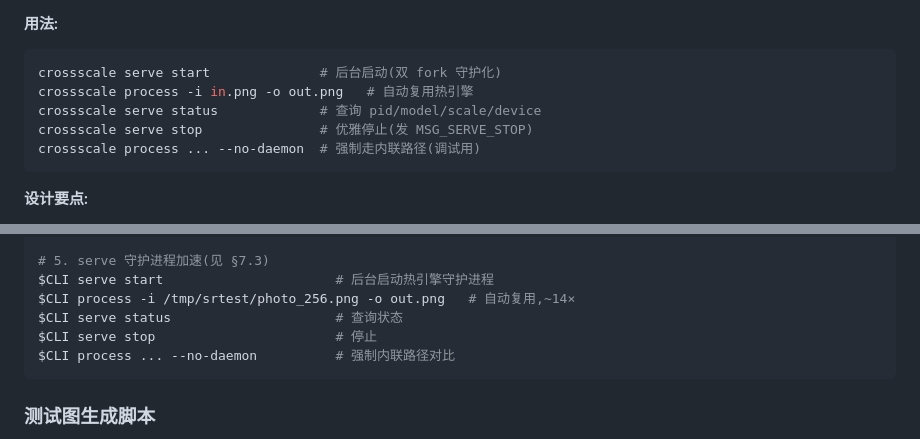
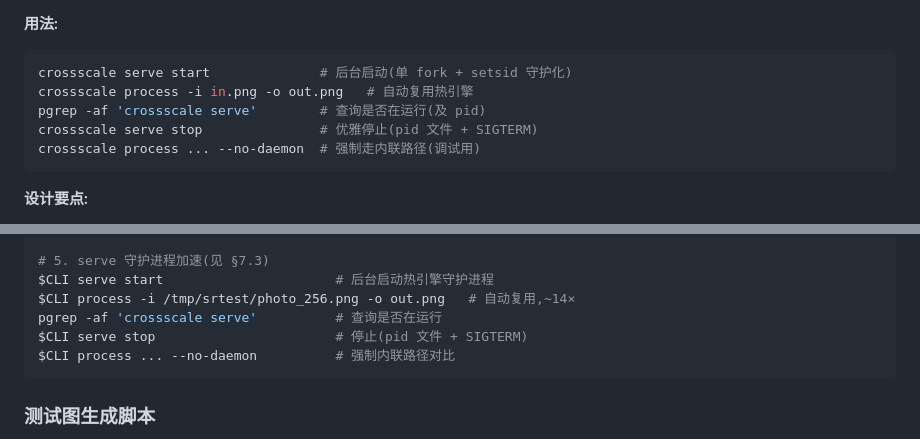
Before and after one commit to xihale/upix, a Markdown page: docs/PERF_REPORT_REAL_IMAGES.md, 2 parts joined by grey strips. GitHub-like rendering.

Commit message:
docs(serve): update usage for simplified lifecycle
- start: 单 fork + setsid(替代双 fork)
- stop: pid 文件 + SIGTERM(替代 MSG_SERVE_STOP)
- 删 serve status 示例(用 pgrep 替代)

````diff
--- a/docs/PERF_REPORT_REAL_IMAGES.md
+++ b/docs/PERF_REPORT_REAL_IMAGES.md
@@ -191,10 +191,10 @@ crossscale process -i in -o out          crossscale serve (后台)
 
 **用法:**
 ```bash
-crossscale serve start              # 后台启动(双 fork 守护化)
+crossscale serve start              # 后台启动(单 fork + setsid 守护化)
 crossscale process -i in.png -o out.png   # 自动复用热引擎
-crossscale serve status             # 查询 pid/model/scale/device
-crossscale serve stop               # 优雅停止(发 MSG_SERVE_STOP)
+pgrep -af 'crossscale serve'        # 查询是否在运行(及 pid)
+crossscale serve stop               # 优雅停止(pid 文件 + SIGTERM)
 crossscale process ... --no-daemon  # 强制走内联路径(调试用)
 ```
 
@@ -243,8 +243,8 @@ $CLI process -i /tmp/srtest/photo_1024.png -o /tmp/out.png --gpu | tee log.txt
 # 5. serve 守护进程加速(见 §7.3)
 $CLI serve start                      # 后台启动热引擎守护进程
 $CLI process -i /tmp/srtest/photo_256.png -o out.png   # 自动复用,~14×
-$CLI serve status                     # 查询状态
-$CLI serve stop                       # 停止
+pgrep -af 'crossscale serve'          # 查询是否在运行
+$CLI serve stop                       # 停止(pid 文件 + SIGTERM)
 $CLI process ... --no-daemon          # 强制内联路径对比
 ```
 
````
